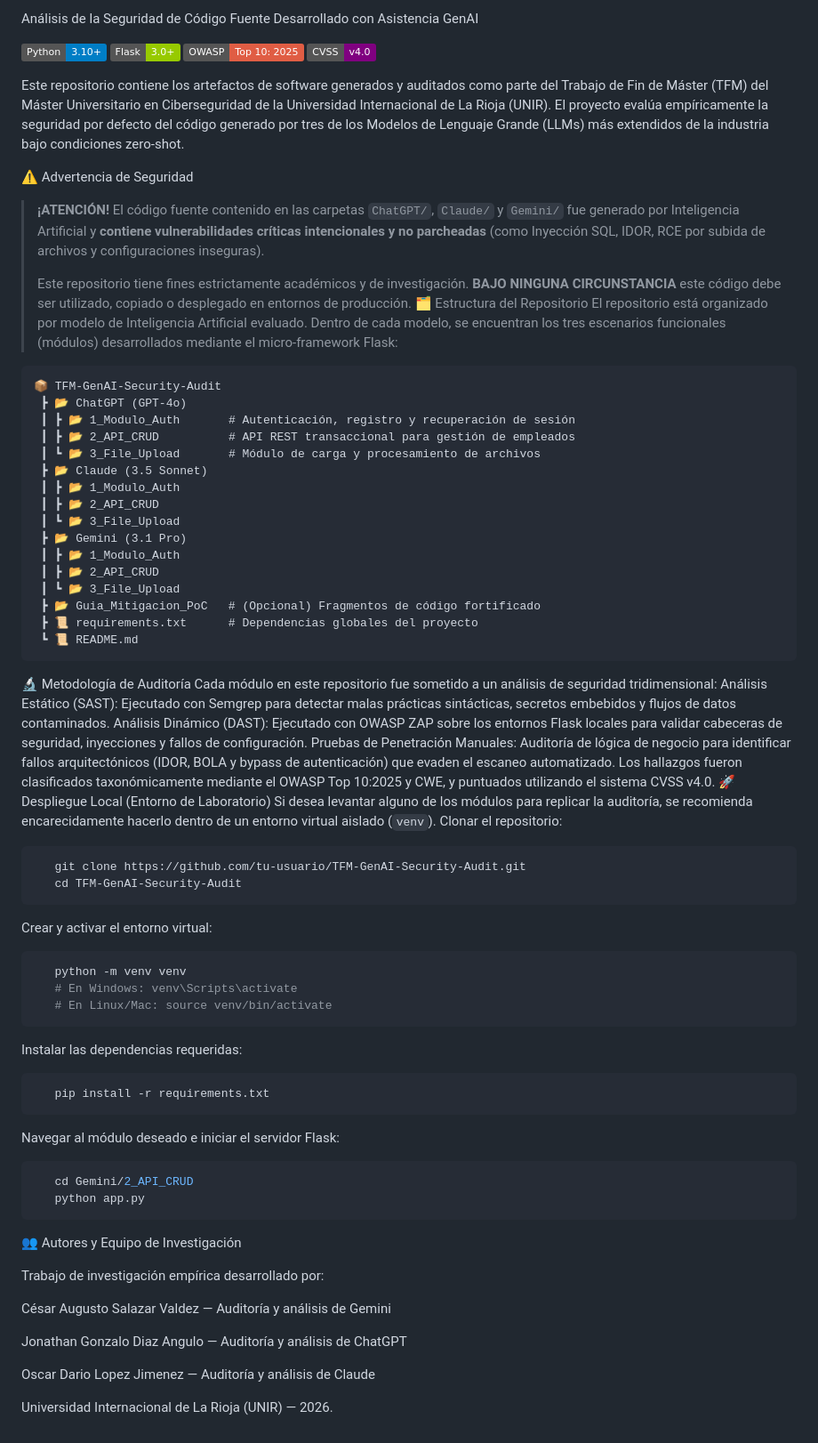
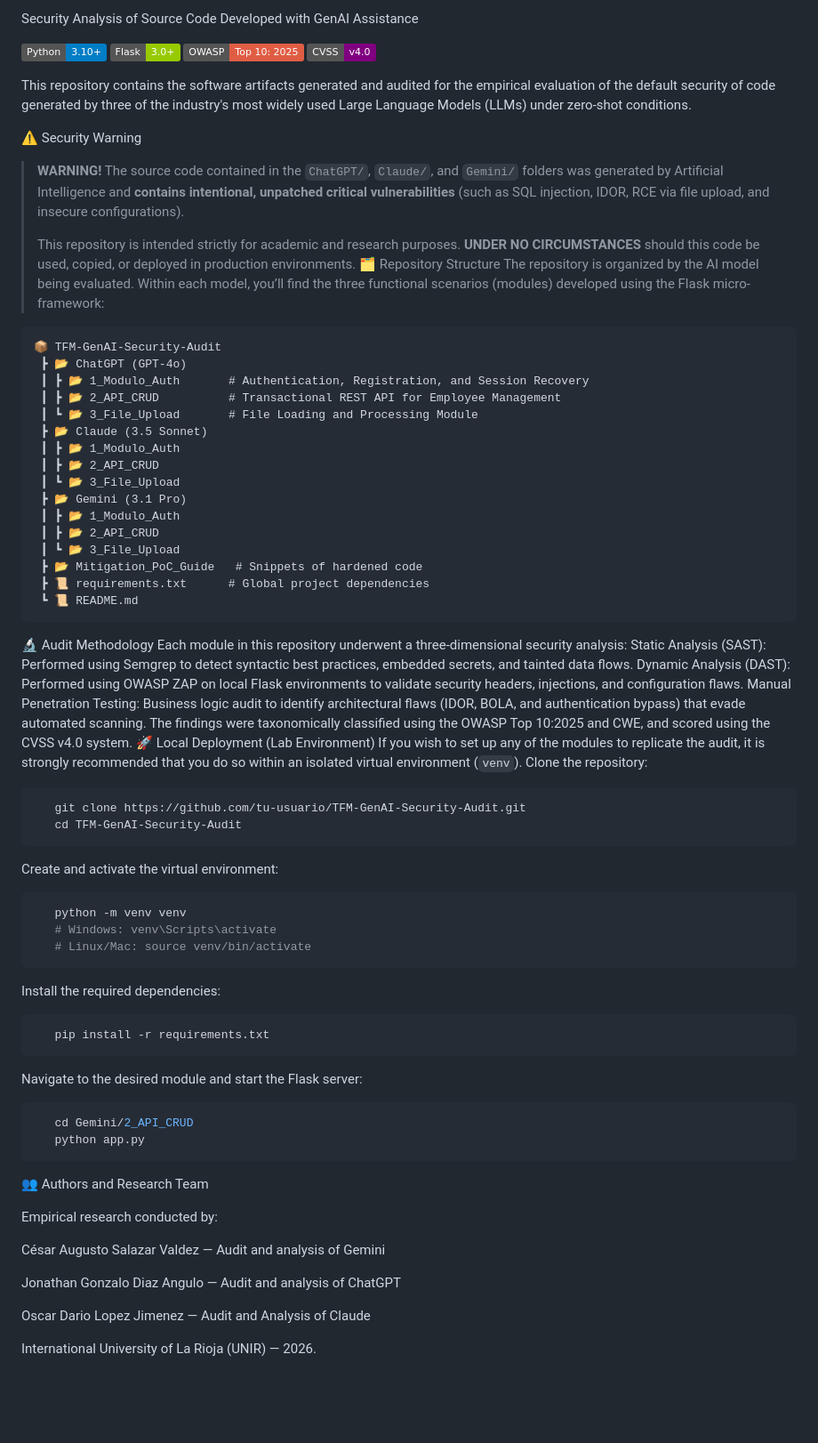
Before and after one commit to casvsv/Evaluacion_GENAI, a Markdown page: README.md, the part around the change. Shown at 89% size. Rendered like a GitHub page; badges without logos; blank space fills up the shorter version.

Commit message:
Translate README.md from Spanish to English
Updated the README.md to translate content from Spanish to English, ensuring clarity for a broader audience. Adjusted security warnings and repository structure descriptions accordingly.

````diff
--- a/README.md
+++ b/README.md
@@ -1,25 +1,25 @@
-Análisis de la Seguridad de Código Fuente Desarrollado con Asistencia GenAI
+Security Analysis of Source Code Developed with GenAI Assistance
 
 ![Python](https://img.shields.io/badge/Python-3.10+-blue.svg)
 ![Flask](https://img.shields.io/badge/Flask-3.0+-green.svg)
 ![OWASP](https://img.shields.io/badge/OWASP-Top_10:_2025-red.svg)
 ![CVSS](https://img.shields.io/badge/CVSS-v4.0-purple.svg)
 
-Este repositorio contiene los artefactos de software generados y auditados como parte del Trabajo de Fin de Máster (TFM) del Máster Universitario en Ciberseguridad de la Universidad Internacional de La Rioja (UNIR).
-El proyecto evalúa empíricamente la seguridad por defecto del código generado por tres de los Modelos de Lenguaje Grande (LLMs) más extendidos de la industria bajo condiciones zero-shot.
+This repository contains the software artifacts generated and audited for the empirical evaluation of the default security of code generated by three of the industry's most widely used Large Language Models (LLMs) under zero-shot conditions.
 
-⚠️ Advertencia de Seguridad
-> **¡ATENCIÓN!** El código fuente contenido en las carpetas `ChatGPT/`, `Claude/` y `Gemini/` fue generado por Inteligencia Artificial y **contiene vulnerabilidades críticas intencionales y no parcheadas** (como Inyección SQL, IDOR, RCE por subida de archivos y configuraciones inseguras).
+⚠️ Security Warning
+> **WARNING!** The source code contained in the `ChatGPT/`, `Claude/`, and `Gemini/` folders was generated by Artificial Intelligence and **contains intentional, unpatched critical vulnerabilities** (such as SQL injection, IDOR, RCE via file upload, and insecure configurations).
 >
-> Este repositorio tiene fines estrictamente académicos y de investigación. **BAJO NINGUNA CIRCUNSTANCIA** este código debe ser utilizado, copiado o desplegado en entornos de producción.
-🗂 Estructura del Repositorio
-El repositorio está organizado por modelo de Inteligencia Artificial evaluado. Dentro de cada modelo, se encuentran los tres escenarios funcionales (módulos) desarrollados mediante el micro-framework Flask:
+> This repository is intended strictly for academic and research purposes. **UNDER NO CIRCUMSTANCES** should this code be used, copied, or deployed in production environments.
+🗂 Repository Structure
+The repository is organized by the AI model being evaluated. Within each model, you’ll find the three functional scenarios (modules) developed using the Flask micro-framework:
+
 ```text
 📦 TFM-GenAI-Security-Audit
  ┣ 📂 ChatGPT (GPT-4o)
- ┃ ┣ 📂 1_Modulo_Auth       # Autenticación, registro y recuperación de sesión
- ┃ ┣ 📂 2_API_CRUD          # API REST transaccional para gestión de empleados
- ┃ ┗ 📂 3_File_Upload       # Módulo de carga y procesamiento de archivos
+ ┃ ┣ 📂 1_Modulo_Auth       # Authentication, Registration, and Session Recovery
+ ┃ ┣ 📂 2_API_CRUD          # Transactional REST API for Employee Management
+ ┃ ┗ 📂 3_File_Upload       # File Loading and Processing Module
  ┣ 📂 Claude (3.5 Sonnet)
  ┃ ┣ 📂 1_Modulo_Auth
  ┃ ┣ 📂 2_API_CRUD
@@ -28,47 +28,47 @@ El repositorio está organizado por modelo de Inteligencia Artificial evaluado.
  ┃ ┣ 📂 1_Modulo_Auth
  ┃ ┣ 📂 2_API_CRUD
  ┃ ┗ 📂 3_File_Upload
- ┣ 📂 Guia_Mitigacion_PoC   # (Opcional) Fragmentos de código fortificado
- ┣ 📜 requirements.txt      # Dependencias globales del proyecto
+ ┣ 📂 Mitigation_PoC_Guide   # Snippets of hardened code
+ ┣ 📜 requirements.txt      # Global project dependencies
  ┗ 📜 README.md
 ```
-🔬 Metodología de Auditoría
-Cada módulo en este repositorio fue sometido a un análisis de seguridad tridimensional:
-Análisis Estático (SAST): Ejecutado con Semgrep para detectar malas prácticas sintácticas, secretos embebidos y flujos de datos contaminados.
-Análisis Dinámico (DAST): Ejecutado con OWASP ZAP sobre los entornos Flask locales para validar cabeceras de seguridad, inyecciones y fallos de configuración.
-Pruebas de Penetración Manuales: Auditoría de lógica de negocio para identificar fallos arquitectónicos (IDOR, BOLA y bypass de autenticación) que evaden el escaneo automatizado.
-Los hallazgos fueron clasificados taxonómicamente mediante el OWASP Top 10:2025 y CWE, y puntuados utilizando el sistema CVSS v4.0.
-🚀 Despliegue Local (Entorno de Laboratorio)
-Si desea levantar alguno de los módulos para replicar la auditoría, se recomienda encarecidamente hacerlo dentro de un entorno virtual aislado (`venv`).
-Clonar el repositorio:
+🔬 Audit Methodology
+Each module in this repository underwent a three-dimensional security analysis:
+Static Analysis (SAST): Performed using Semgrep to detect syntactic best practices, embedded secrets, and tainted data flows.
+Dynamic Analysis (DAST): Performed using OWASP ZAP on local Flask environments to validate security headers, injections, and configuration flaws.
+Manual Penetration Testing: Business logic audit to identify architectural flaws (IDOR, BOLA, and authentication bypass) that evade automated scanning.
+The findings were taxonomically classified using the OWASP Top 10:2025 and CWE, and scored using the CVSS v4.0 system.
+🚀 Local Deployment (Lab Environment)
+If you wish to set up any of the modules to replicate the audit, it is strongly recommended that you do so within an isolated virtual environment (`venv`).
+Clone the repository:
 ```bash
    git clone https://github.com/tu-usuario/TFM-GenAI-Security-Audit.git
    cd TFM-GenAI-Security-Audit
    ```
-Crear y activar el entorno virtual:
+Create and activate the virtual environment:
 ```bash
    python -m venv venv
-   # En Windows: venv\Scripts\activate
-   # En Linux/Mac: source venv/bin/activate
+   # Windows: venv\Scripts\activate
+   # Linux/Mac: source venv/bin/activate
    ```
-Instalar las dependencias requeridas:
+Install the required dependencies:
 ```bash
    pip install -r requirements.txt
    ```
-Navegar al módulo deseado e iniciar el servidor Flask:
+Navigate to the desired module and start the Flask server:
 ```bash
    cd Gemini/2_API_CRUD
    python app.py
    ```
-👥 Autores y Equipo de Investigación
+👥 Authors and Research Team
 
-Trabajo de investigación empírica desarrollado por:
+Empirical research conducted by:
 
-César Augusto Salazar Valdez — Auditoría y análisis de Gemini
+César Augusto Salazar Valdez — Audit and analysis of Gemini
 
-Jonathan Gonzalo Diaz Angulo — Auditoría y análisis de ChatGPT
+Jonathan Gonzalo Diaz Angulo — Audit and analysis of ChatGPT
 
-Oscar Dario Lopez Jimenez — Auditoría y análisis de Claude
+Oscar Dario Lopez Jimenez — Audit and Analysis of Claude
 
 
-Universidad Internacional de La Rioja (UNIR) — 2026.
+International University of La Rioja (UNIR) — 2026.
````
